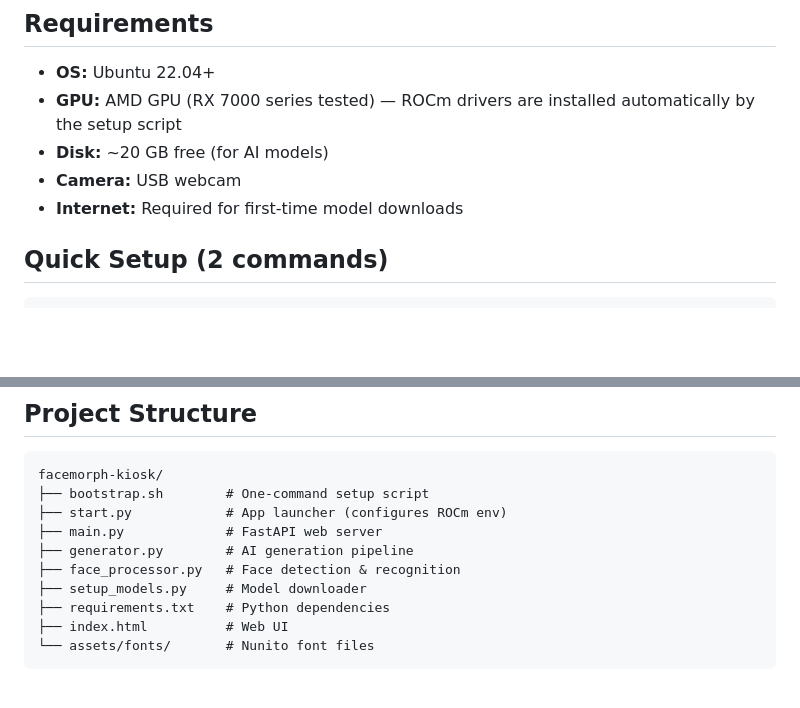
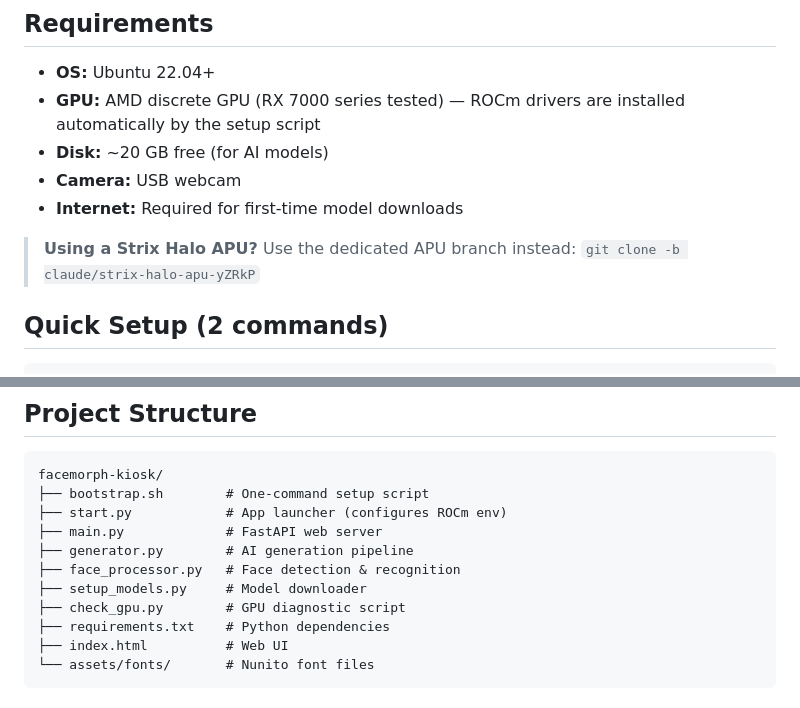
Before and after one commit to LucasbAMD/facemorph-kiosk, a Markdown page: README.md, 2 parts joined by grey strips. Rendered like a GitHub page; blank space fills up the shorter version.

```diff
--- a/README.md
+++ b/README.md
@@ -5,10 +5,12 @@ AI-powered photo booth that transforms live camera feeds into stylized artwork u
 ## Requirements
 
 - **OS:** Ubuntu 22.04+
-- **GPU:** AMD GPU (RX 7000 series tested) — ROCm drivers are installed automatically by the setup script
+- **GPU:** AMD discrete GPU (RX 7000 series tested) — ROCm drivers are installed automatically by the setup script
 - **Disk:** ~20 GB free (for AI models)
 - **Camera:** USB webcam
 - **Internet:** Required for first-time model downloads
+
+> **Using a Strix Halo APU?** Use the dedicated APU branch instead: `git clone -b claude/strix-halo-apu-yZRkP`
 
 ## Quick Setup (2 commands)
 
@@ -77,6 +79,7 @@ facemorph-kiosk/
 ├── generator.py        # AI generation pipeline
 ├── face_processor.py   # Face detection & recognition
 ├── setup_models.py     # Model downloader
+├── check_gpu.py        # GPU diagnostic script
 ├── requirements.txt    # Python dependencies
 ├── index.html          # Web UI
 └── assets/fonts/       # Nunito font files
```
Also changed, not shown: SETUP_GUIDE.md (deleted, +0 -83 lines).
